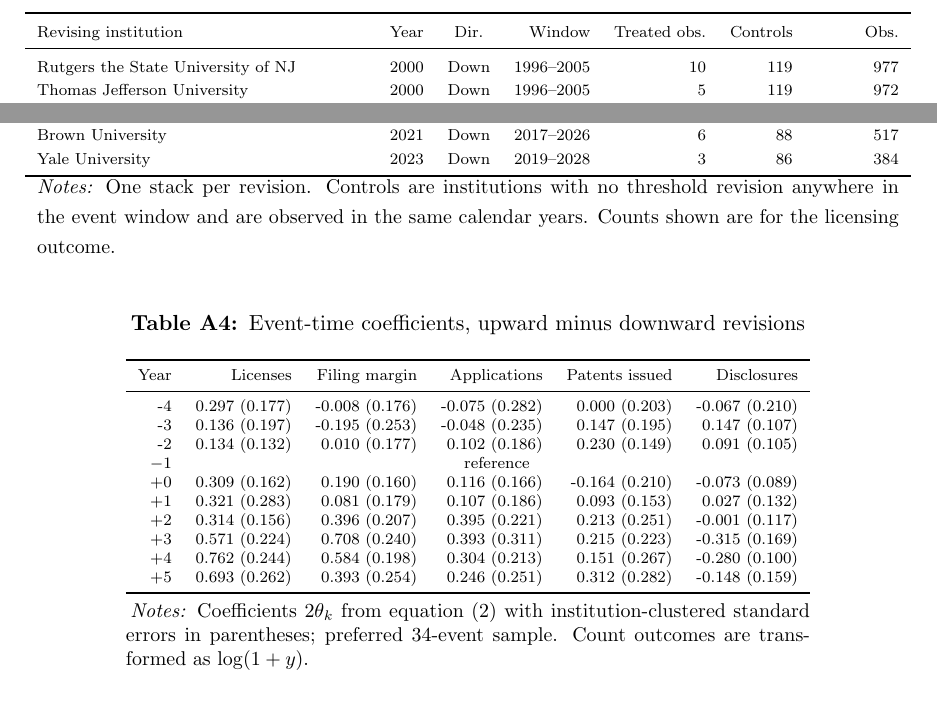
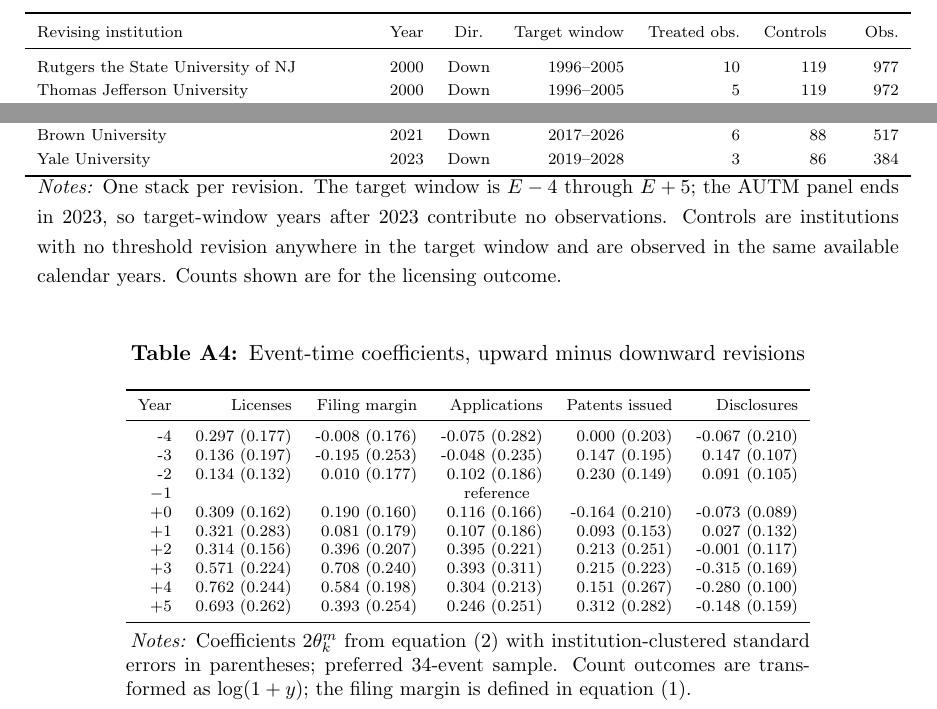
Before and after one commit to krish533/policy-communication-tech-transfer, a LaTeX paper (manuscript/main.tex, which reads manuscript/updated34/appendix/A2_stack_eventtime.tex): two parts of page 25 of 30, joined at a grey line, cut so that both start at the same text. Compiled offline with pdfLaTeX.

Commit message:
Clarify stack windows and outcome notation in appendix

```diff
--- a/manuscript/updated34/appendix/A2_stack_eventtime.tex
+++ b/manuscript/updated34/appendix/A2_stack_eventtime.tex
@@ -8,6 +8,6 @@
 \endfirsthead
 \toprule
-Revising institution & Year & Dir. & Window & Treated obs. & Controls & Obs. \\\midrule
+Revising institution & Year & Dir. & Target window & Treated obs. & Controls & Obs. \\\midrule
 \endhead
 University of South Carolina & 2005 & Up & 2001--2010 & 8 & 110 & 912 \\
 Stevens Institute of Technology & 2014 & Up & 2010--2019 & 6 & 93 & 798 \\
@@ -44,9 +44,7 @@
 Brown University & 2021 & Down & 2017--2026 & 6 & 88 & 517 \\
 Yale University & 2023 & Down & 2019--2028 & 3 & 86 & 384 \\
 \bottomrule
-\multicolumn{7}{p{15.2cm}}{\footnotesize\textit{Notes:} One stack per revision. Controls are institutions with no
-threshold revision anywhere in the event window and are observed in the same calendar years. Counts shown are for the
-licensing outcome.}
+\multicolumn{7}{p{15.2cm}}{\footnotesize\textit{Notes:} One stack per revision. The target window is $E-4$ through $E+5$; the AUTM panel ends in 2023, so target-window years after 2023 contribute no observations. Controls are institutions with no threshold revision anywhere in the target window and are observed in the same available calendar years. Counts shown are for the licensing outcome.}
 \end{longtable}
 }
 
@@ -68,8 +66,7 @@
 \bottomrule
 \end{tabular}
 \begin{tablenotes}[flushleft]\footnotesize
-\item \textit{Notes:} Coefficients $2\theta_k$ from equation~\eqref{eq:stacked} with institution-clustered standard errors
-in parentheses; preferred 34-event sample. Count outcomes are transformed as $\log(1+y)$.
+\item \textit{Notes:} Coefficients $2\theta^m_k$ from equation~\eqref{eq:stacked} with institution-clustered standard errors in parentheses; preferred 34-event sample. Count outcomes are transformed as $\log(1+y)$; the filing margin is defined in equation~\eqref{eq:filingmargin}.
 \end{tablenotes}
 \end{threeparttable}
 \end{table}
```
Also changed, not shown: manuscript/updated34/appendix/A2_stack_eventtime.tex (2 more changed lines).
